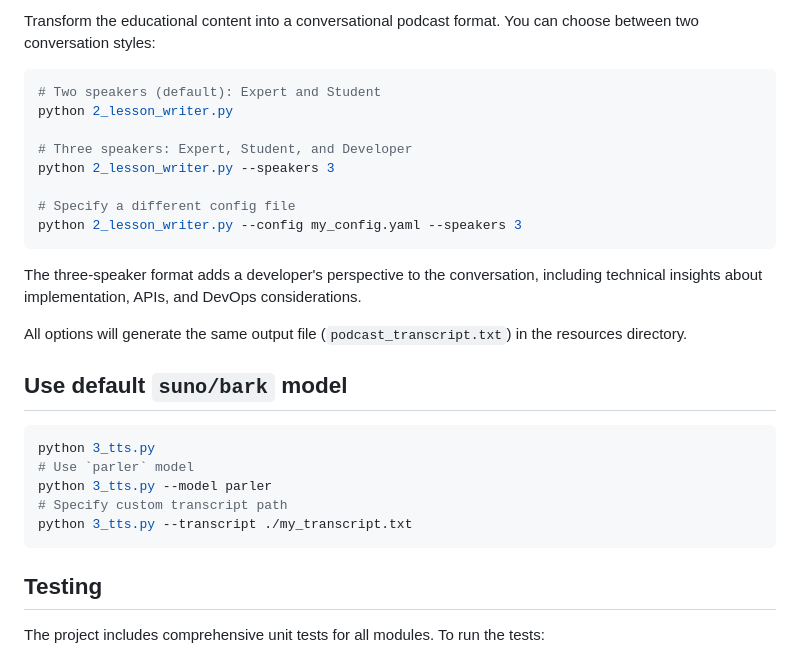
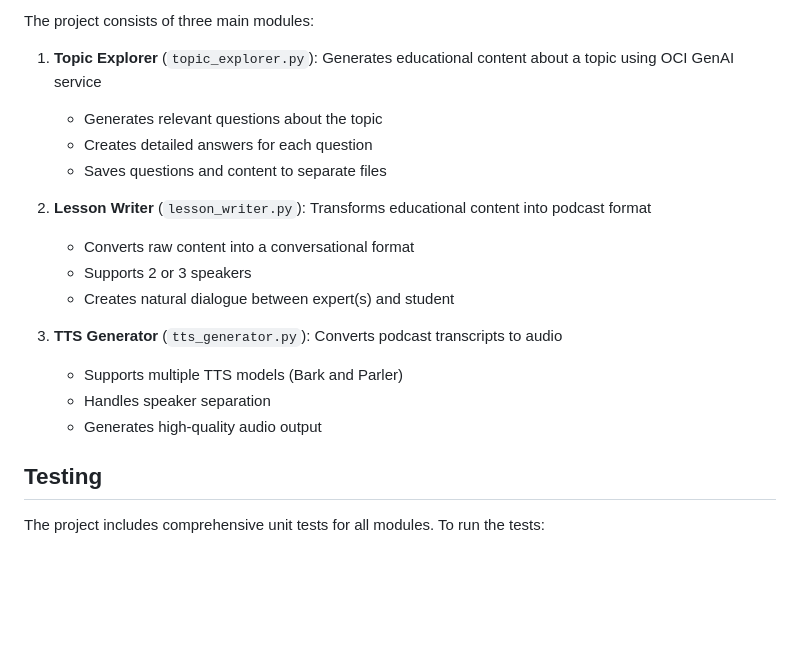
Before and after one commit to jasperan/planeLLM, a Markdown page: README.md, the part around one of its changes. Drawn GitHub-style; blank space fills up the shorter version.

````diff
--- a/README.md
+++ b/README.md
@@ -54,30 +92,20 @@ python 1_topic_explorer.py --topic "Machine Learning"
 
-Transform the educational content into a conversational podcast format. You can choose between two conversation styles:
+The project consists of three main modules:
 
-```bash
-# Two speakers (default): Expert and Student
-python 2_lesson_writer.py
+1. **Topic Explorer** (`topic_explorer.py`): Generates educational content about a topic using OCI GenAI service
+   - Generates relevant questions about the topic
+   - Creates detailed answers for each question
+   - Saves questions and content to separate files
 
-# Three speakers: Expert, Student, and Developer
-python 2_lesson_writer.py --speakers 3
+2. **Lesson Writer** (`lesson_writer.py`): Transforms educational content into podcast format
+   - Converts raw content into a conversational format
+   - Supports 2 or 3 speakers
+   - Creates natural dialogue between expert(s) and student
 
-# Specify a different config file
-python 2_lesson_writer.py --config my_config.yaml --speakers 3
-```
-
-The three-speaker format adds a developer's perspective to the conversation, including technical insights about implementation, APIs, and DevOps considerations.
-
-All options will generate the same output file (`podcast_transcript.txt`) in the resources directory.
-
-## Use default `suno/bark` model
-
-```bash
-python 3_tts.py
-# Use `parler` model
-python 3_tts.py --model parler
-# Specify custom transcript path
-python 3_tts.py --transcript ./my_transcript.txt
-```
+3. **TTS Generator** (`tts_generator.py`): Converts podcast transcripts to audio
+   - Supports multiple TTS models (Bark and Parler)
+   - Handles speaker separation
+   - Generates high-quality audio output
 
 ## Testing
 
````
Also changed, not shown: other parts of README.md (+50 -12 lines).
